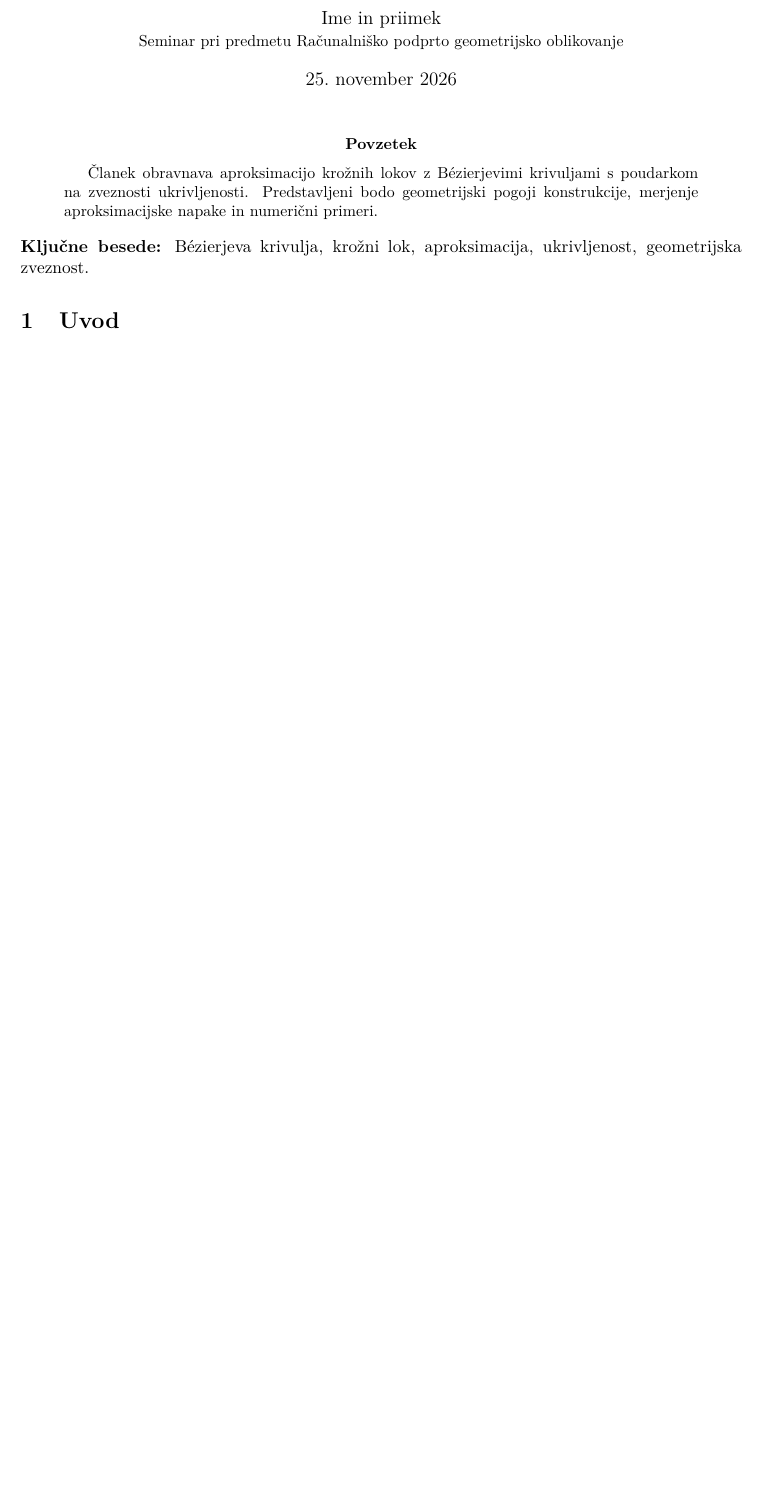
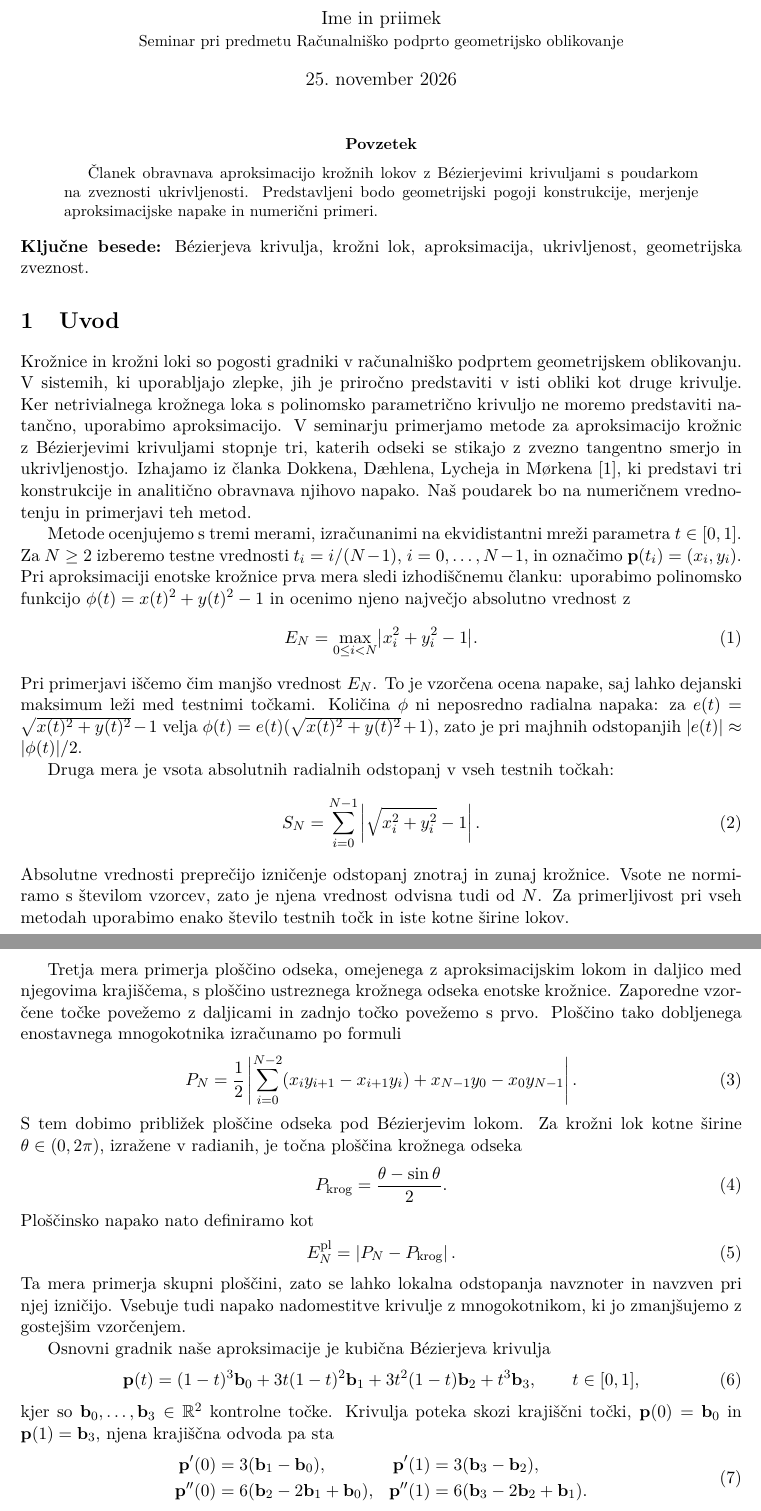
Before and after one commit to BenjaminLevicar/Good_approximation_of_circles_by_curvature-continuous_Bezier_curves, a LaTeX paper (Latex/seminar.tex): part of page 1 of 2 before the commit and two parts of pages 1 and 2 of 3 after it, the two joined at a grey line, cut so that both start at the same text, the shorter picture padded with empty space. Compiled offline with pdfLaTeX.

Commit message:
Introduction

```diff
--- a/Latex/seminar.tex
+++ b/Latex/seminar.tex
@@ -36,5 +36,86 @@ aproksimacija, ukrivljenost, geometrijska zveznost.
 
 \section{Uvod}
 \label{sec:uvod}
-% Opišite motivacijo, cilj seminarja in zgradbo članka.
-% Dodajte popolne bibliografske podatke izhodiščnega članka v literaturo.
+Krožnice in krožni loki so pogosti gradniki v računalniško podprtem
+geometrijskem oblikovanju. V sistemih, ki uporabljajo zlepke, jih je
+priročno predstaviti v isti obliki kot druge krivulje. Ker netrivialnega
+krožnega loka s polinomsko parametrično krivuljo ne moremo predstaviti
+natančno, uporabimo aproksimacijo. V seminarju primerjamo metode za
+aproksimacijo krožnic z Bézierjevimi krivuljami stopnje tri, katerih
+odseki se stikajo z zvezno tangentno smerjo in ukrivljenostjo. Izhajamo
+iz članka Dokkena, Dæhlena, Lycheja in Mørkena~\cite{dokken1990},
+ki predstavi tri konstrukcije in analitično obravnava njihovo napako.
+Naš poudarek bo na numeričnem vrednotenju in primerjavi teh metod.
+
+Metode ocenjujemo s tremi merami, izračunanimi na ekvidistantni mreži
+parametra $t\in[0,1]$. Za $N\geq 2$ izberemo testne vrednosti
+$t_i=i/(N-1)$, $i=0,\ldots,N-1$, in označimo
+$\mathbf{p}(t_i)=(x_i,y_i)$. Pri aproksimaciji enotske krožnice
+prva mera sledi izhodiščnemu članku: uporabimo polinomsko funkcijo
+$\phi(t)=x(t)^2+y(t)^2-1$ in ocenimo njeno največjo absolutno vrednost z
+\begin{equation}
+  E_N=\max_{0\leq i<N}\bigl|x_i^2+y_i^2-1\bigr|.
+  \label{eq:uvod-napaka}
+\end{equation}
+Pri primerjavi iščemo čim manjšo vrednost $E_N$. To je vzorčena ocena
+napake, saj lahko dejanski maksimum leži med testnimi točkami.
+Količina $\phi$ ni neposredno radialna napaka: za
+$e(t)=\sqrt{x(t)^2+y(t)^2}-1$ velja
+$\phi(t)=e(t)(\sqrt{x(t)^2+y(t)^2}+1)$, zato je pri majhnih odstopanjih
+$|e(t)|\approx|\phi(t)|/2$.
+
+Druga mera je vsota absolutnih radialnih odstopanj v vseh testnih točkah:
+\begin{equation}
+  S_N=\sum_{i=0}^{N-1}
+      \left|\sqrt{x_i^2+y_i^2}-1\right|.
+  \label{eq:uvod-vsota}
+\end{equation}
+Absolutne vrednosti preprečijo izničenje odstopanj znotraj in zunaj
+krožnice. Vsote ne normiramo s številom vzorcev, zato je njena vrednost
+odvisna tudi od $N$. Za primerljivost pri vseh metodah uporabimo enako
+število testnih točk in iste kotne širine lokov.
+
+Tretja mera primerja ploščino odseka, omejenega z aproksimacijskim lokom
+in daljico med njegovima krajiščema, s ploščino ustreznega krožnega
+odseka enotske krožnice. Zaporedne vzorčene točke povežemo z daljicami
+in zadnjo točko povežemo s prvo. Ploščino tako dobljenega enostavnega
+mnogokotnika izračunamo po formuli
+\begin{equation}
+  P_N=\frac{1}{2}\left|
+      \sum_{i=0}^{N-2}(x_i y_{i+1}-x_{i+1}y_i)
+      +x_{N-1}y_0-x_0y_{N-1}\right|.
+  \label{eq:uvod-ploscina}
+\end{equation}
+S tem dobimo približek ploščine odseka pod Bézierjevim lokom.
+Za krožni lok kotne širine $\theta\in(0,2\pi)$, izražene v radianih,
+je točna ploščina krožnega odseka
+\begin{equation}
+  P_{\mathrm{krog}}=\frac{\theta-\sin\theta}{2}.
+\end{equation}
+Ploščinsko napako nato definiramo kot
+\begin{equation}
+  E_N^{\mathrm{pl}}=\left|P_N-P_{\mathrm{krog}}\right|.
+\end{equation}
+Ta mera primerja skupni ploščini, zato se lahko lokalna odstopanja
+navznoter in navzven pri njej izničijo. Vsebuje tudi napako nadomestitve
+krivulje z mnogokotnikom, ki jo zmanjšujemo z gostejšim vzorčenjem.
+
+Osnovni gradnik naše aproksimacije je kubična Bézierjeva krivulja
+\begin{equation}
+  \mathbf{p}(t)=(1-t)^3\mathbf{b}_0
+      +3t(1-t)^2\mathbf{b}_1
+      +3t^2(1-t)\mathbf{b}_2+t^3\mathbf{b}_3,
+  \qquad t\in[0,1],
+\end{equation}
+kjer so $\mathbf{b}_0,\ldots,\mathbf{b}_3\in\mathbb{R}^2$ kontrolne
+točke. Krivulja poteka skozi krajiščni točki,
+$\mathbf{p}(0)=\mathbf{b}_0$ in $\mathbf{p}(1)=\mathbf{b}_3$,
+njena krajiščna odvoda pa sta
+\begin{equation}
+  \begin{aligned}
+    \mathbf{p}'(0)&=3(\mathbf{b}_1-\mathbf{b}_0), &
+    \mathbf{p}'(1)&=3(\mathbf{b}_3-\mathbf{b}_2),\\
+    \mathbf{p}''(0)&=6(\mathbf{b}_2-2\mathbf{b}_1+\mathbf{b}_0), &
+    \mathbf{p}''(1)&=6(\mathbf{b}_3-2\mathbf{b}_2+\mathbf{b}_1).
+  \end{aligned}
+\end{equation}
```
Also changed, not shown: Good_approximation_of_circles_by_curvatu.pdf (added), Latex/seminar.pdf, Latex/seminar.tex (60 more changed lines).
